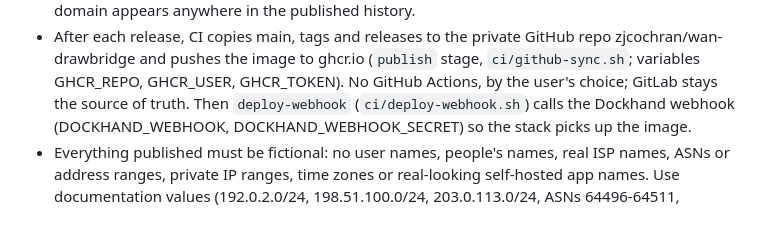
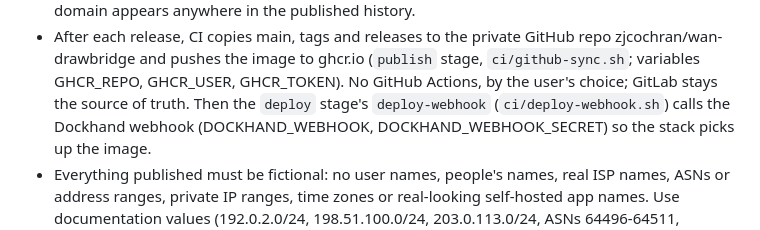
Before and after one commit to zjcochran/wan-drawbridge, a Markdown page: CLAUDE.md, the part around the change. GitHub-like rendering.

```diff
--- a/CLAUDE.md
+++ b/CLAUDE.md
@@ -50,7 +50,7 @@ records the decisions behind it and how to work in the repo.
   repo zjcochran/wan-drawbridge and pushes the image to ghcr.io (`publish`
   stage, `ci/github-sync.sh`; variables GHCR_REPO, GHCR_USER, GHCR_TOKEN). No
   GitHub Actions, by the user's choice; GitLab stays the source of truth.
-  Then `deploy-webhook` (`ci/deploy-webhook.sh`) calls the Dockhand webhook
+  Then the `deploy` stage's `deploy-webhook` (`ci/deploy-webhook.sh`) calls the Dockhand webhook
   (DOCKHAND_WEBHOOK, DOCKHAND_WEBHOOK_SECRET) so the stack picks up the image.
 - Everything published must be fictional: no user names, people's names,
   real ISP names, ASNs or address ranges, private IP ranges, time zones or
```
Also changed, not shown: docs/technical/testing-and-ci.md (+6 -5 lines).
